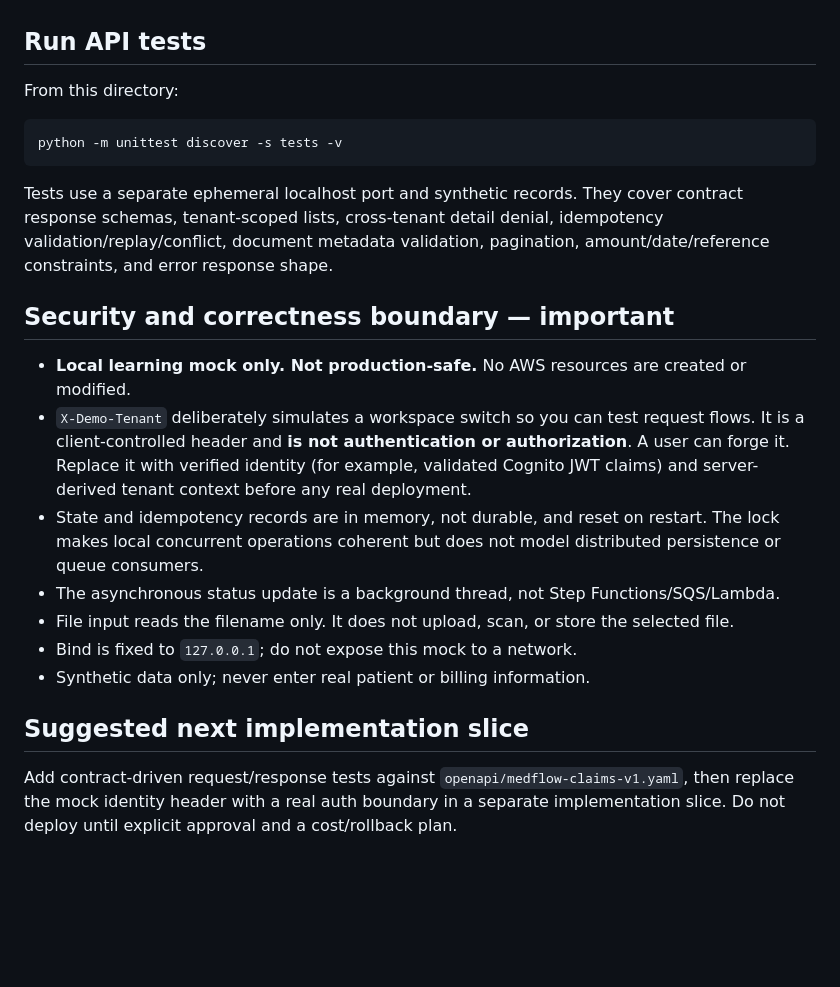
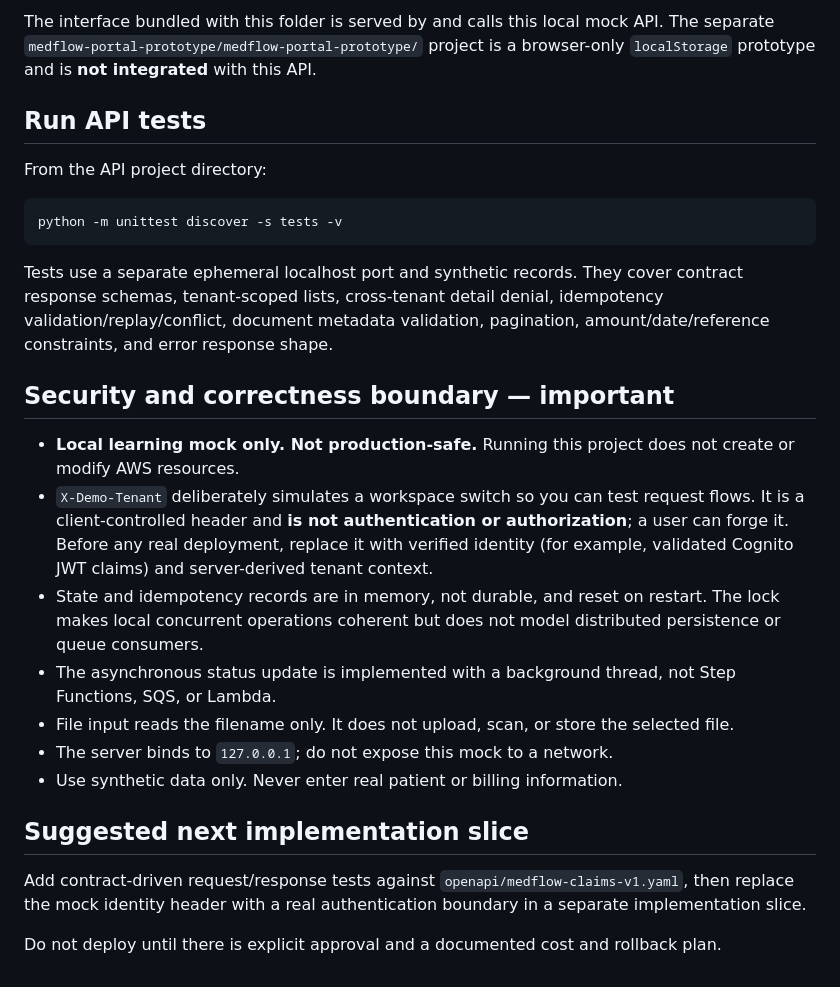
Before and after one commit to Shantanu0001/AWS-Practice-Lab, a Markdown page: medflow-local-api/medflow-local-api/README.md, the part around one of its changes. GitHub-like rendering; blank space fills up the shorter version.

````diff
--- a/medflow-local-api/medflow-local-api/README.md
+++ b/medflow-local-api/medflow-local-api/README.md
@@ -42,7 +88,8 @@ Frontend distinction: the interface bundled with this folder is served by and ca
+The interface bundled with this folder is served by and calls this local mock API. The separate `medflow-portal-prototype/medflow-portal-prototype/` project is a browser-only `localStorage` prototype and is **not integrated** with this API.
 
 ## Run API tests
 
-From this directory:
+From the API project directory:
 
 ```powershell
 python -m unittest discover -s tests -v
@@ -52,14 +99,16 @@ Tests use a separate ephemeral localhost port and synthetic records. They cover
 
 ## Security and correctness boundary — important
 
-- **Local learning mock only. Not production-safe.** No AWS resources are created or modified.
-- `X-Demo-Tenant` deliberately simulates a workspace switch so you can test request flows. It is a client-controlled header and **is not authentication or authorization**. A user can forge it. Replace it with verified identity (for example, validated Cognito JWT claims) and server-derived tenant context before any real deployment.
+- **Local learning mock only. Not production-safe.** Running this project does not create or modify AWS resources.
+- `X-Demo-Tenant` deliberately simulates a workspace switch so you can test request flows. It is a client-controlled header and **is not authentication or authorization**; a user can forge it. Before any real deployment, replace it with verified identity (for example, validated Cognito JWT claims) and server-derived tenant context.
 - State and idempotency records are in memory, not durable, and reset on restart. The lock makes local concurrent operations coherent but does not model distributed persistence or queue consumers.
-- The asynchronous status update is a background thread, not Step Functions/SQS/Lambda.
+- The asynchronous status update is implemented with a background thread, not Step Functions, SQS, or Lambda.
 - File input reads the filename only. It does not upload, scan, or store the selected file.
-- Bind is fixed to `127.0.0.1`; do not expose this mock to a network.
-- Synthetic data only; never enter real patient or billing information.
+- The server binds to `127.0.0.1`; do not expose this mock to a network.
+- Use synthetic data only. Never enter real patient or billing information.
 
 ## Suggested next implementation slice
 
-Add contract-driven request/response tests against `openapi/medflow-claims-v1.yaml`, then replace the mock identity header with a real auth boundary in a separate implementation slice. Do not deploy until explicit approval and a cost/rollback plan.
+Add contract-driven request/response tests against `openapi/medflow-claims-v1.yaml`, then replace the mock identity header with a real authentication boundary in a separate implementation slice.
+
+Do not deploy until there is explicit approval and a documented cost and rollback plan.
````
Also changed, not shown: other parts of medflow-local-api/medflow-local-api/README.md (+60 -14 lines).
